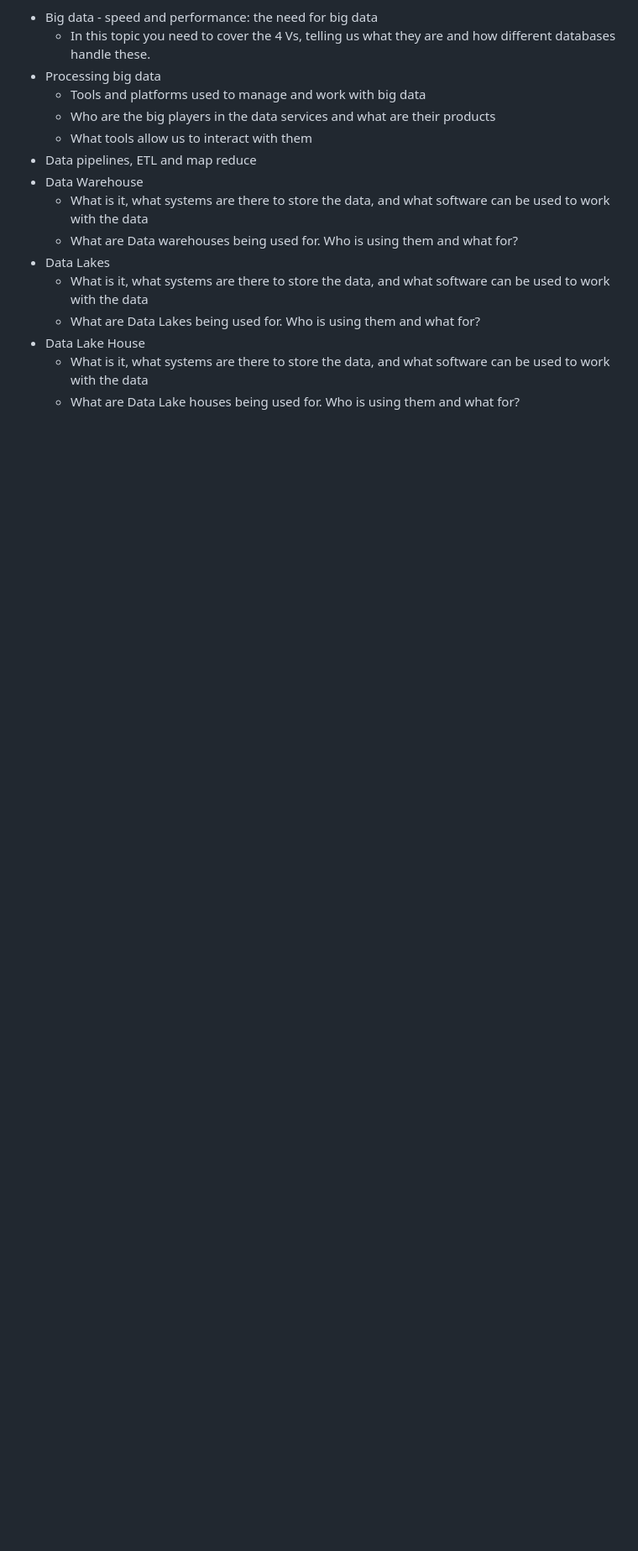
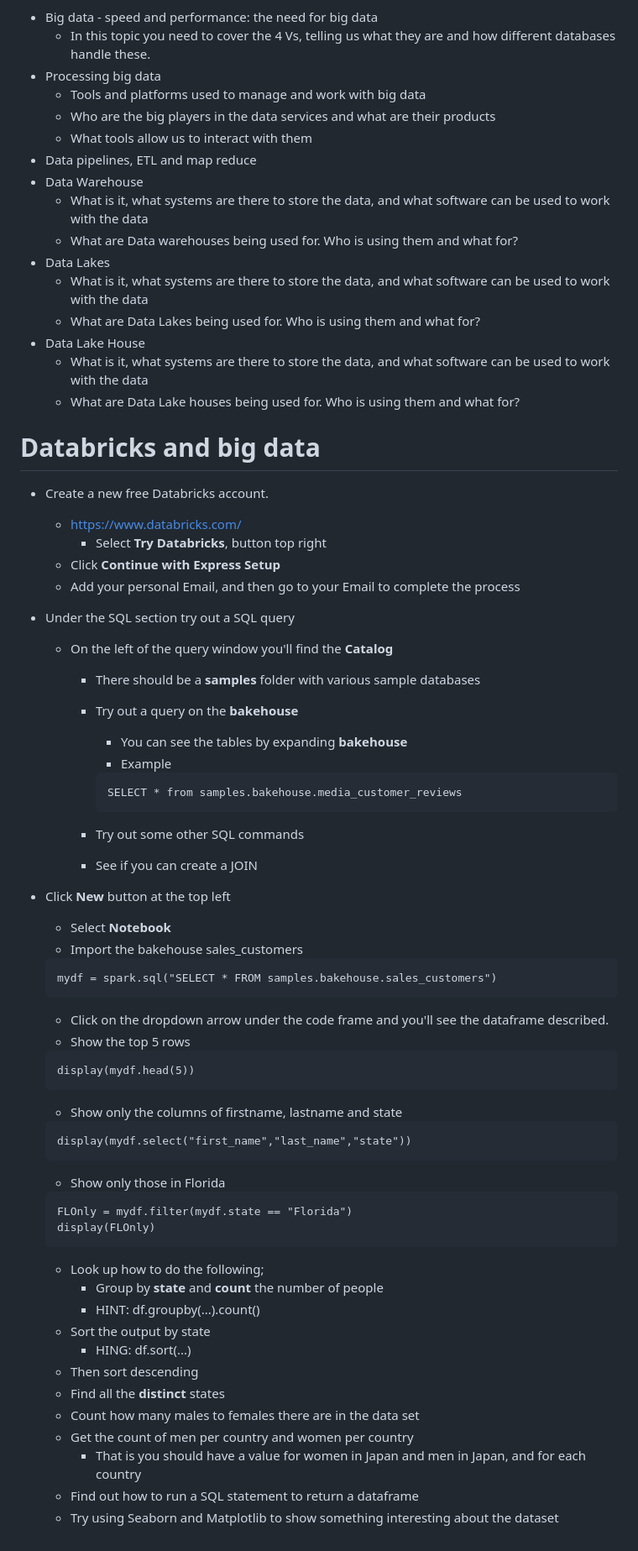
Before and after one commit to stevshil/TrainingDocs, a Markdown page: Data/BigData/Discovering.md, the part around the change. Shown at 84% size. GitHub-like rendering; blank space fills up the shorter version.

Commit message:
Big Data exercise with databricks

````diff
--- a/Data/BigData/Discovering.md
+++ b/Data/BigData/Discovering.md
@@ -130,3 +130,64 @@ The subject areas are;
 * Data Lake House
     * What is it, what systems are there to store the data, and what software can be used to work with the data
     * What are Data Lake houses being used for.  Who is using them and what for?
+
+
+# Databricks and big data
+
+* Create a new free Databricks account.
+    * https://www.databricks.com/
+        * Select **Try Databricks**, button top right
+    * Click **Continue with Express Setup**
+    * Add your personal Email, and then go to your Email to complete the process
+* Under the SQL section try out a SQL query
+    * On the left of the query window you'll find the **Catalog**
+        * There should be a **samples** folder with various sample databases
+        * Try out a query on the **bakehouse**
+            * You can see the tables by expanding **bakehouse**
+            * Example
+
+            ```
+            SELECT * from samples.bakehouse.media_customer_reviews
+            ```
+        * Try out some other SQL commands
+        * See if you can create a JOIN
+* Click **New** button at the top left
+    * Select **Notebook**
+    * Import the bakehouse sales_customers
+
+    ```
+    mydf = spark.sql("SELECT * FROM samples.bakehouse.sales_customers")
+    ```
+
+    * Click on the dropdown arrow under the code frame and you'll see the dataframe described.
+    * Show the top 5 rows
+
+    ```
+    display(mydf.head(5))
+    ```
+
+    * Show only the columns of firstname, lastname and state
+
+    ```
+    display(mydf.select("first_name","last_name","state"))
+    ```
+
+    * Show only those in Florida
+
+    ```
+    FLOnly = mydf.filter(mydf.state == "Florida")
+    display(FLOnly)
+    ```
+
+    * Look up how to do the following;
+        * Group by **state** and **count** the number of people
+        * HINT: df.groupby(...).count()
+    * Sort the output by state
+        * HING: df.sort(...)
+    * Then sort descending
+    * Find all the **distinct** states
+    * Count how many males to females there are in the data set
+    * Get the count of men per country and women per country
+        * That is you should have a value for women in Japan and men in Japan, and for each country
+    * Find out how to run a SQL statement to return a dataframe
+    * Try using Seaborn and Matplotlib to show something interesting about the dataset
````
